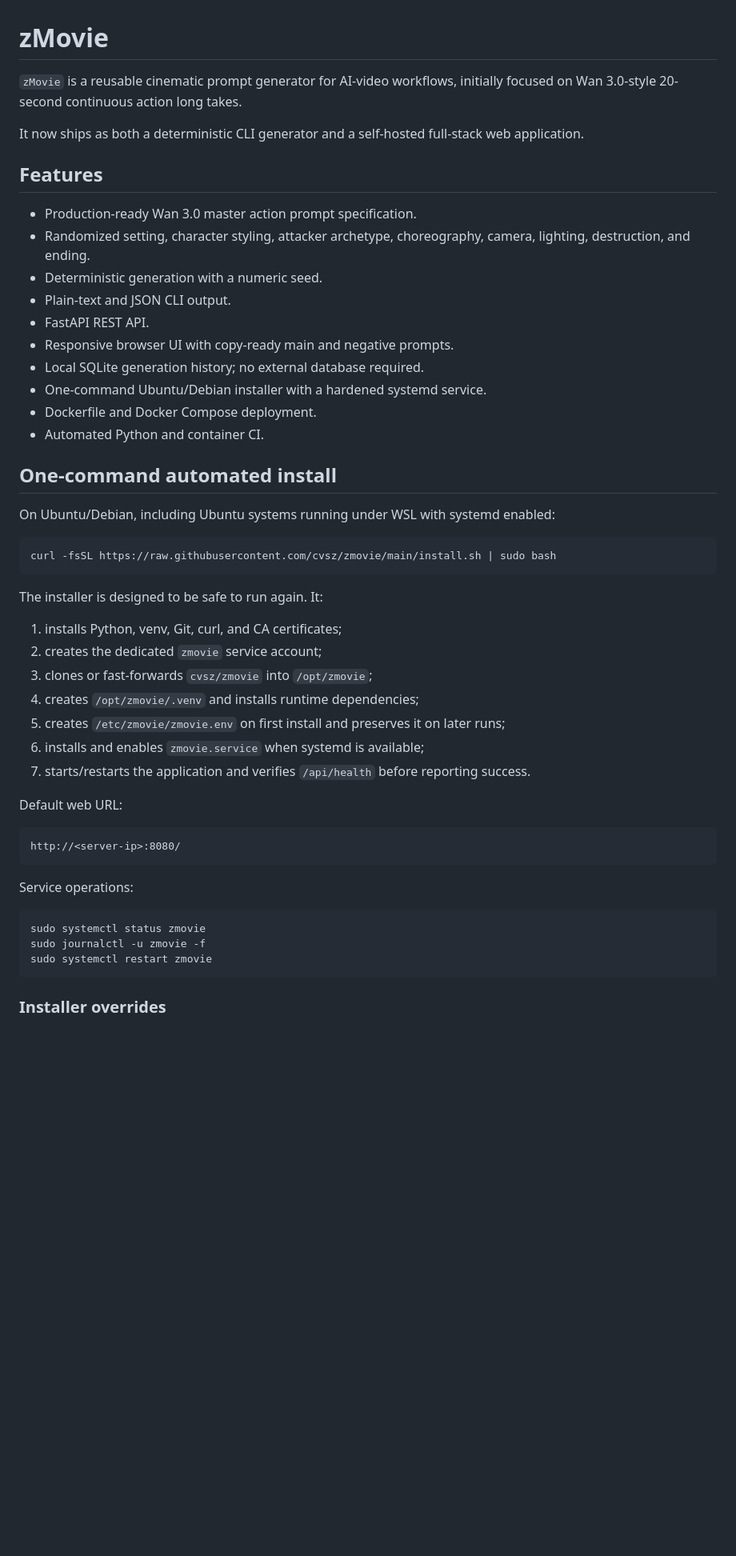
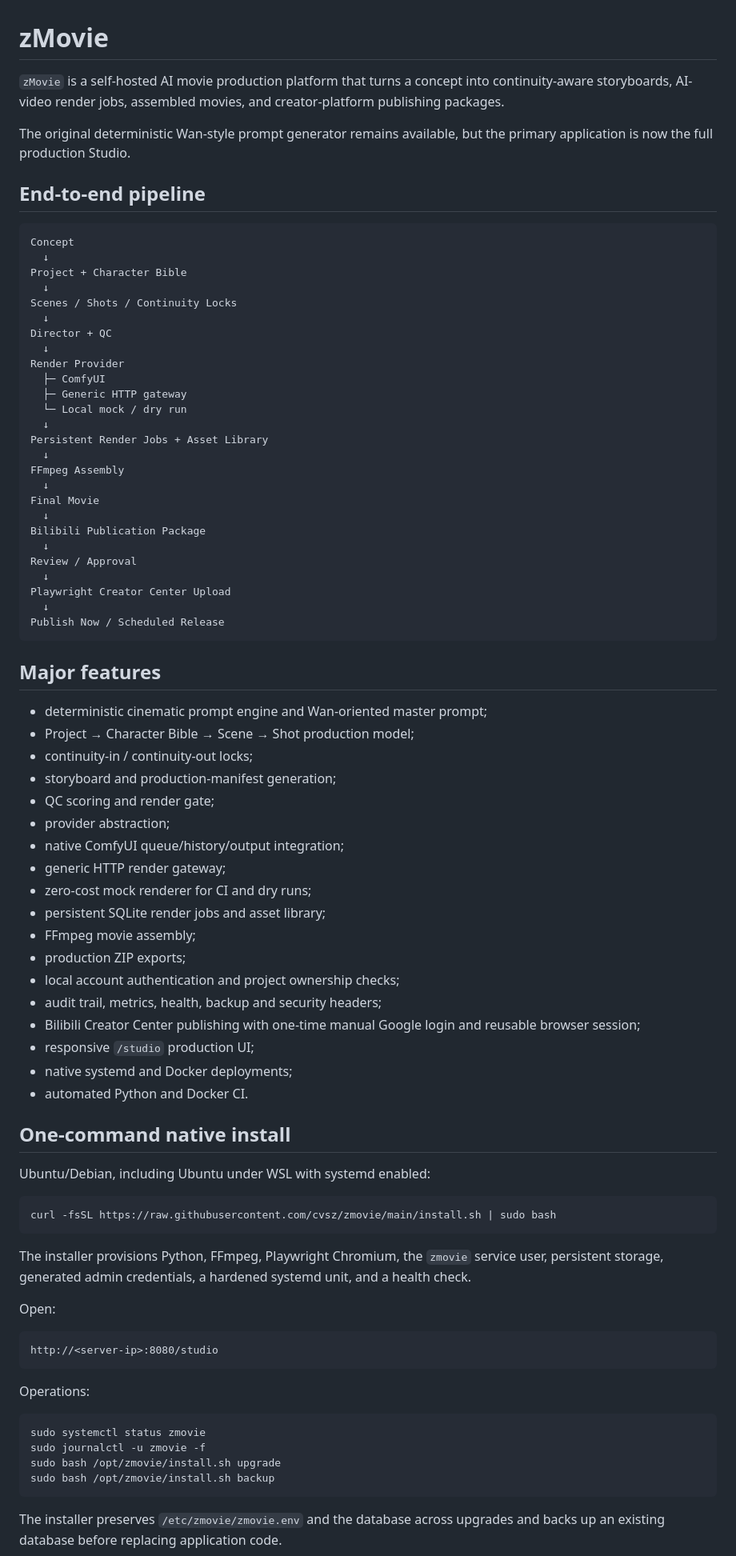
Before and after one commit to cvsz/zmovie, a Markdown page: README.md, the part around one of its changes. Shown at 80% size. Drawn GitHub-style; blank space fills up the shorter version.

Commit message:
docs: document end-to-end ComfyUI to Bilibili production pipeline

````diff
--- a/README.md
+++ b/README.md
@@ -1,53 +1,85 @@
 # zMovie
 
-`zMovie` is a reusable cinematic prompt generator for AI-video workflows, initially focused on Wan 3.0-style 20-second continuous action long takes.
+`zMovie` is a self-hosted AI movie production platform that turns a concept into continuity-aware storyboards, AI-video render jobs, assembled movies, and creator-platform publishing packages.
 
-It now ships as both a deterministic CLI generator and a self-hosted full-stack web application.
+The original deterministic Wan-style prompt generator remains available, but the primary application is now the full production Studio.
 
-## Features
+## End-to-end pipeline
 
-- Production-ready Wan 3.0 master action prompt specification.
-- Randomized setting, character styling, attacker archetype, choreography, camera, lighting, destruction, and ending.
-- Deterministic generation with a numeric seed.
-- Plain-text and JSON CLI output.
-- FastAPI REST API.
-- Responsive browser UI with copy-ready main and negative prompts.
-- Local SQLite generation history; no external database required.
-- One-command Ubuntu/Debian installer with a hardened systemd service.
-- Dockerfile and Docker Compose deployment.
-- Automated Python and container CI.
+```text
+Concept
+  ↓
+Project + Character Bible
+  ↓
+Scenes / Shots / Continuity Locks
+  ↓
+Director + QC
+  ↓
+Render Provider
+  ├─ ComfyUI
+  ├─ Generic HTTP gateway
+  └─ Local mock / dry run
+  ↓
+Persistent Render Jobs + Asset Library
+  ↓
+FFmpeg Assembly
+  ↓
+Final Movie
+  ↓
+Bilibili Publication Package
+  ↓
+Review / Approval
+  ↓
+Playwright Creator Center Upload
+  ↓
+Publish Now / Scheduled Release
+```
 
-## One-command automated install
+## Major features
 
-On Ubuntu/Debian, including Ubuntu systems running under WSL with systemd enabled:
+- deterministic cinematic prompt engine and Wan-oriented master prompt;
+- Project → Character Bible → Scene → Shot production model;
+- continuity-in / continuity-out locks;
+- storyboard and production-manifest generation;
+- QC scoring and render gate;
+- provider abstraction;
+- native ComfyUI queue/history/output integration;
+- generic HTTP render gateway;
+- zero-cost mock renderer for CI and dry runs;
+- persistent SQLite render jobs and asset library;
+- FFmpeg movie assembly;
+- production ZIP exports;
+- local account authentication and project ownership checks;
+- audit trail, metrics, health, backup and security headers;
+- Bilibili Creator Center publishing with one-time manual Google login and reusable browser session;
+- responsive `/studio` production UI;
+- native systemd and Docker deployments;
+- automated Python and Docker CI.
+
+## One-command native install
+
+Ubuntu/Debian, including Ubuntu under WSL with systemd enabled:
 
 ```bash
 curl -fsSL https://raw.githubusercontent.com/cvsz/zmovie/main/install.sh | sudo bash
 ```
 
-The installer is designed to be safe to run again. It:
+The installer provisions Python, FFmpeg, Playwright Chromium, the `zmovie` service user, persistent storage, generated admin credentials, a hardened systemd unit, and a health check.
 
-1. installs Python, venv, Git, curl, and CA certificates;
-2. creates the dedicated `zmovie` service account;
-3. clones or fast-forwards `cvsz/zmovie` into `/opt/zmovie`;
-4. creates `/opt/zmovie/.venv` and installs runtime dependencies;
-5. creates `/etc/zmovie/zmovie.env` on first install and preserves it on later runs;
-6. installs and enables `zmovie.service` when systemd is available;
-7. starts/restarts the application and verifies `/api/health` before reporting success.
-
-Default web URL:
+Open:
 
 ```text
-http://<server-ip>:8080/
+http://<server-ip>:8080/studio
 ```
 
-Service operations:
+Operations:
 
 ```bash
 sudo systemctl status zmovie
 sudo journalctl -u zmovie -f
-sudo systemctl restart zmovie
+sudo bash /opt/zmovie/install.sh upgrade
+sudo bash /opt/zmovie/install.sh backup
 ```
 
-### Installer overrides
+The installer preserves `/etc/zmovie/zmovie.env` and the database across upgrades and backs up an existing database before replacing application code.
 
````
Also changed, not shown: other parts of README.md (+105 -91 lines).
